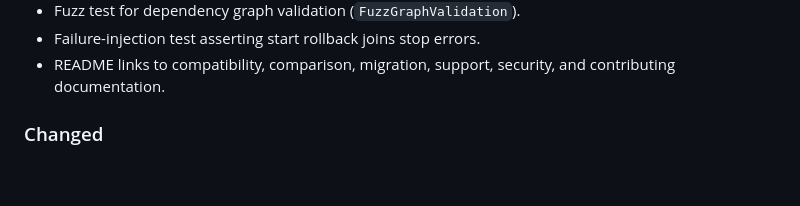
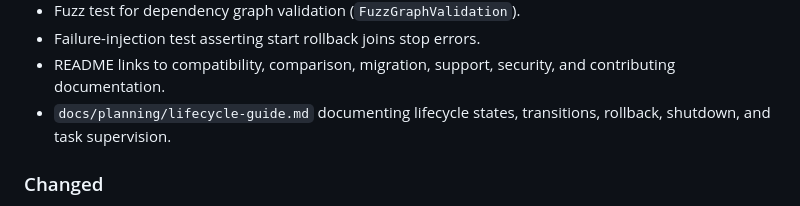
Before and after one commit to mediusfy/modulex, a Markdown page: CHANGELOG.md, the part around the change. GitHub-like rendering; blank space fills up the shorter version.

Commit message:
docs: add lifecycle, rollback, and shutdown guide (#33)

```diff
--- a/CHANGELOG.md
+++ b/CHANGELOG.md
@@ -48,6 +48,8 @@ and this project adheres to [Semantic Versioning](https://semver.org/spec/v2.0.0
 - Failure-injection test asserting start rollback joins stop errors.
 - README links to compatibility, comparison, migration, support, security, and
   contributing documentation.
+- `docs/planning/lifecycle-guide.md` documenting lifecycle states,
+  transitions, rollback, shutdown, and task supervision.
 
 ### Changed
 
```
Also changed, not shown: README.md (+1 -0 lines), docs/planning/lifecycle-guide.md (added, +144 -0 lines).
